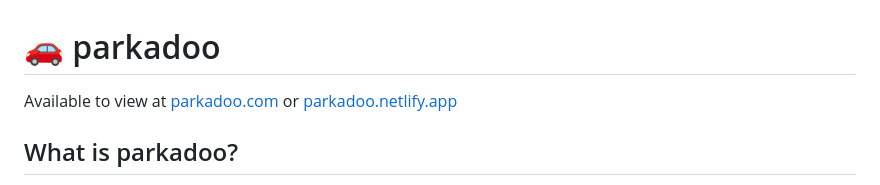
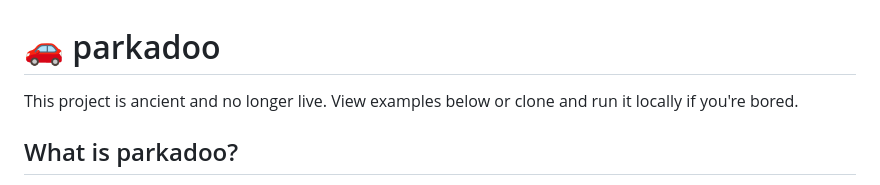
Before and after one commit to tayv/parkadoo, a Markdown page: README.md, the part around the change. GitHub-like rendering.

Commit message:
Revise README to reflect project status
Updated project status and availability information.

```diff
--- a/README.md
+++ b/README.md
@@ -1,6 +1,6 @@
 # 🚗 parkadoo
 
-Available to view at [parkadoo.com](https://parkadoo.com) or [parkadoo.netlify.app](parkadoo.netlify.app/)
+This project is ancient and no longer live. View examples below or clone and run it locally if you're bored.
 
 ## What is parkadoo?
 This was an experimental project to help people understand Edmonton parking laws better and create a letter that can help with the appeal process. There are three letter types plus the ability to proactively avoid parking tickets:
```
